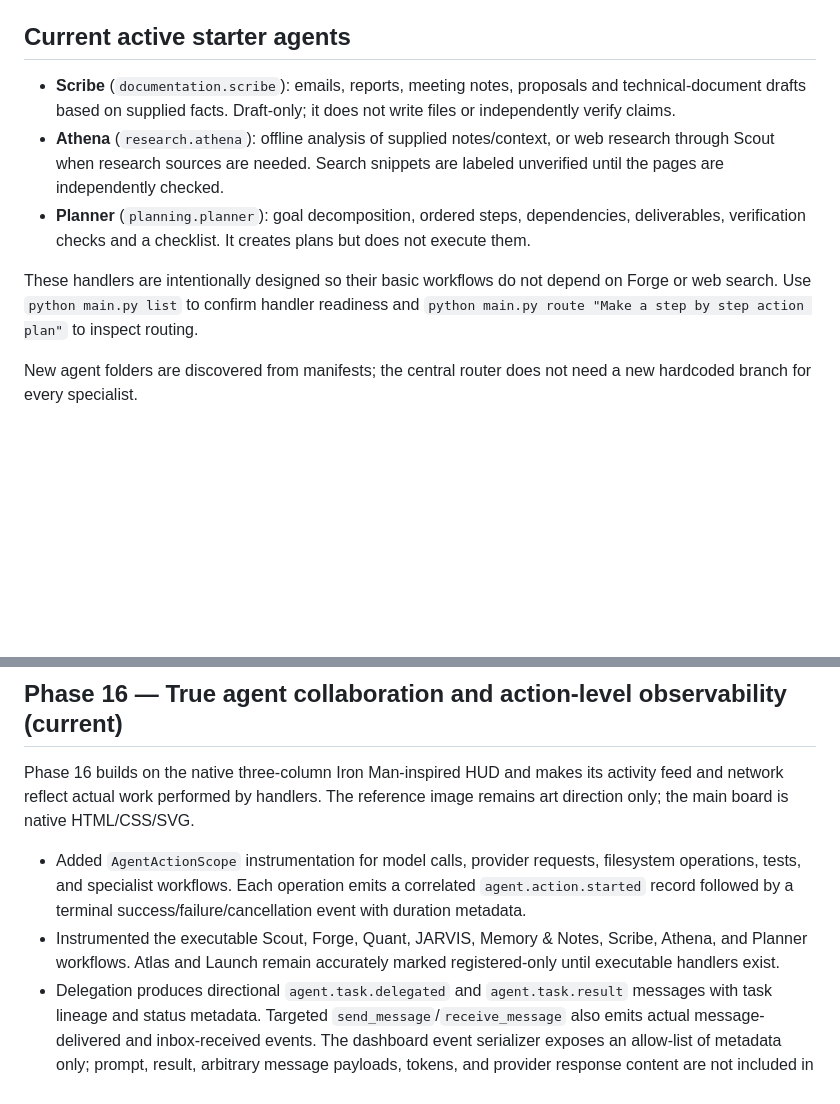
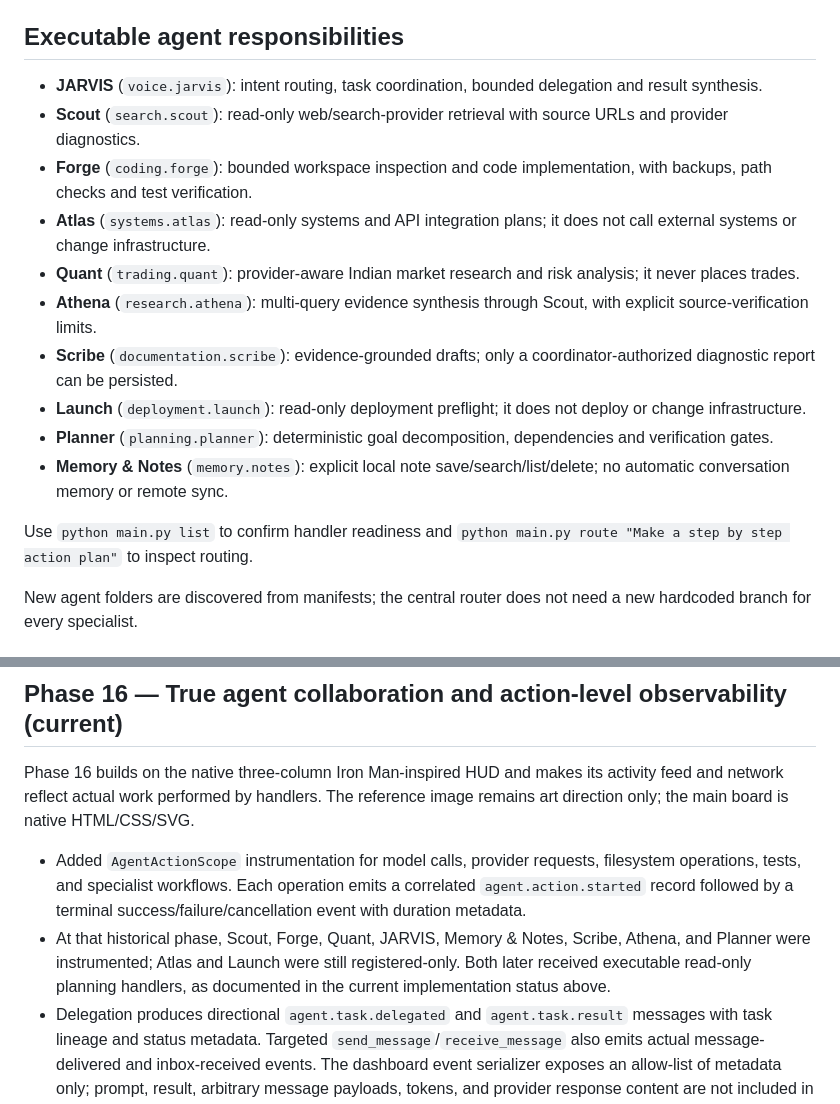
Before and after one commit to aaravpachouri/Jarvis-MultiAgent, a Markdown page: README.md, 2 parts joined by grey strips. Drawn GitHub-style; blank space fills up the shorter version.

Commit message:
Document current agent and deployment architecture accurately

```diff
--- a/README.md
+++ b/README.md
@@ -132,13 +144,20 @@ The first run creates `data/agent_registry.json`. It contains agent configuratio
 4. Add unit tests for normal results, failures, timeouts and agent handoffs.
 5. Run `python main.py list` and `python main.py route "..."`. An identity is visible as `registered` until its real handler is implemented and returned by `create_handler()`.
 
-## Current active starter agents
+## Executable agent responsibilities
 
-- **Scribe** (`documentation.scribe`): emails, reports, meeting notes, proposals and technical-document drafts based on supplied facts. Draft-only; it does not write files or independently verify claims.
-- **Athena** (`research.athena`): offline analysis of supplied notes/context, or web research through Scout when research sources are needed. Search snippets are labeled unverified until the pages are independently checked.
-- **Planner** (`planning.planner`): goal decomposition, ordered steps, dependencies, deliverables, verification checks and a checklist. It creates plans but does not execute them.
+- **JARVIS** (`voice.jarvis`): intent routing, task coordination, bounded delegation and result synthesis.
+- **Scout** (`search.scout`): read-only web/search-provider retrieval with source URLs and provider diagnostics.
+- **Forge** (`coding.forge`): bounded workspace inspection and code implementation, with backups, path checks and test verification.
+- **Atlas** (`systems.atlas`): read-only systems and API integration plans; it does not call external systems or change infrastructure.
+- **Quant** (`trading.quant`): provider-aware Indian market research and risk analysis; it never places trades.
+- **Athena** (`research.athena`): multi-query evidence synthesis through Scout, with explicit source-verification limits.
+- **Scribe** (`documentation.scribe`): evidence-grounded drafts; only a coordinator-authorized diagnostic report can be persisted.
+- **Launch** (`deployment.launch`): read-only deployment preflight; it does not deploy or change infrastructure.
+- **Planner** (`planning.planner`): deterministic goal decomposition, dependencies and verification gates.
+- **Memory & Notes** (`memory.notes`): explicit local note save/search/list/delete; no automatic conversation memory or remote sync.
 
-These handlers are intentionally designed so their basic workflows do not depend on Forge or web search. Use `python main.py list` to confirm handler readiness and `python main.py route "Make a step by step action plan"` to inspect routing.
+Use `python main.py list` to confirm handler readiness and `python main.py route "Make a step by step action plan"` to inspect routing.
 
 New agent folders are discovered from manifests; the central router does not need a new hardcoded branch for every specialist.
 
@@ -318,7 +337,7 @@ The Phase 15 ZIP is designed to extract over the existing project folder. It exc
 Phase 16 builds on the native three-column Iron Man-inspired HUD and makes its activity feed and network reflect actual work performed by handlers. The reference image remains art direction only; the main board is native HTML/CSS/SVG.
 
 - Added `AgentActionScope` instrumentation for model calls, provider requests, filesystem operations, tests, and specialist workflows. Each operation emits a correlated `agent.action.started` record followed by a terminal success/failure/cancellation event with duration metadata.
-- Instrumented the executable Scout, Forge, Quant, JARVIS, Memory & Notes, Scribe, Athena, and Planner workflows. Atlas and Launch remain accurately marked registered-only until executable handlers exist.
+- At that historical phase, Scout, Forge, Quant, JARVIS, Memory & Notes, Scribe, Athena, and Planner were instrumented; Atlas and Launch were still registered-only. Both later received executable read-only planning handlers, as documented in the current implementation status above.
 - Delegation produces directional `agent.task.delegated` and `agent.task.result` messages with task lineage and status metadata. Targeted `send_message`/`receive_message` also emits actual message-delivered and inbox-received events. The dashboard event serializer exposes an allow-list of metadata only; prompt, result, arbitrary message payloads, tokens, and provider response content are not included in live telemetry.
 - The HUD renders separate action/message/task lifecycle rows, deduplicates using stable event IDs, orders events by occurrence time (sequence is a tie-breaker), and keeps historical connections subdued. A handoff is animated only when observed task lineage/message events establish a currently active collaboration.
 - The existing async mission endpoints, `/api/events?after=<sequence>`, synchronous `/api/tasks`, CLI, read-only Quant providers, and local-only dashboard remain available.
```
Also changed, not shown: other parts of README.md (+15 -3 lines).
